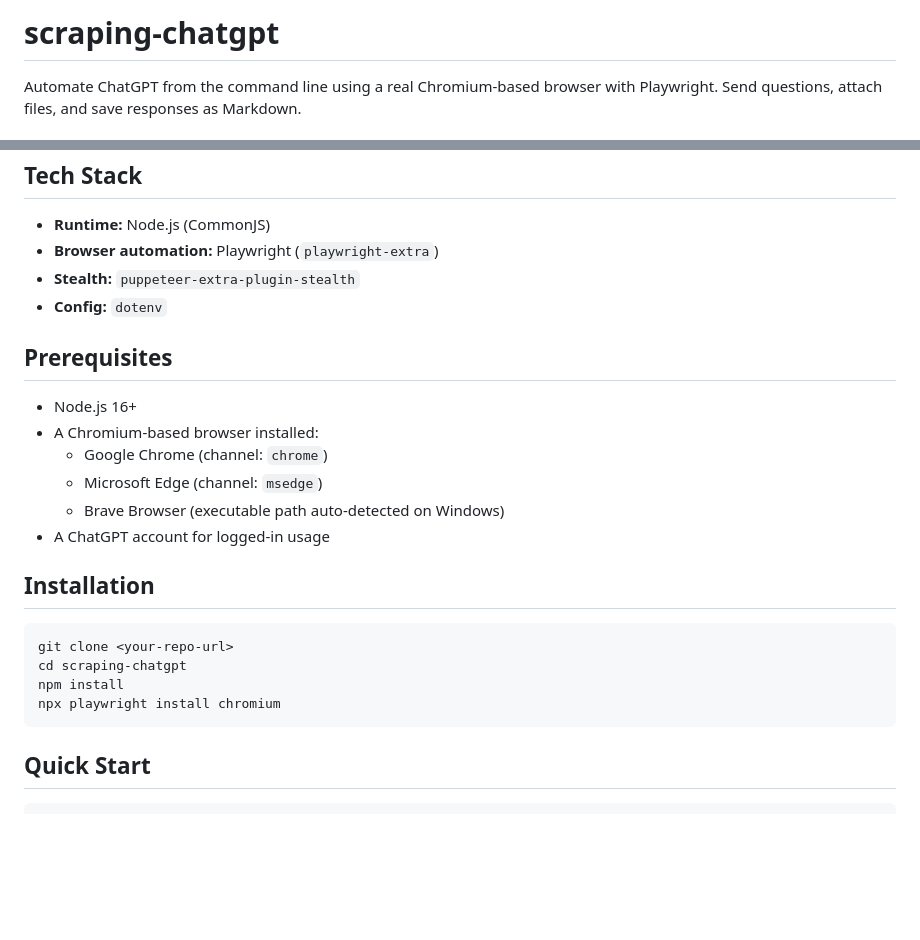
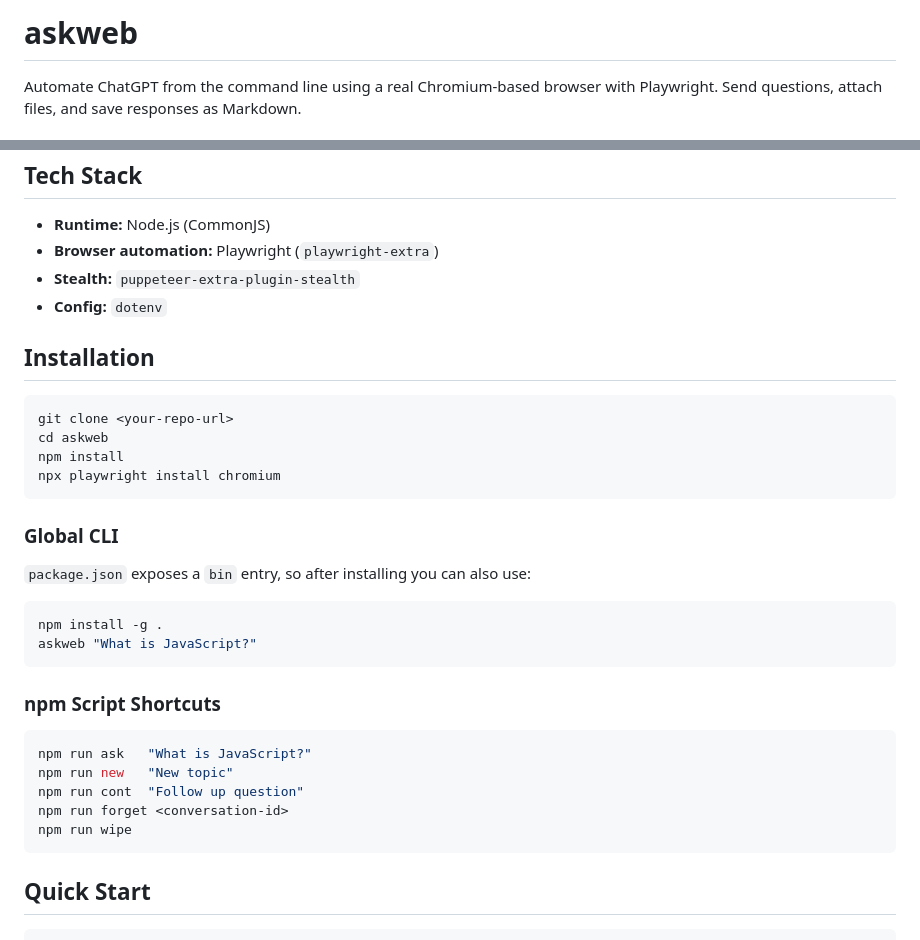
Before and after one commit to omkar142web/askweb, a Markdown page: README.md, 2 parts joined by grey strips. Rendered like a GitHub page; blank space fills up the shorter version.

Commit message:
update README for bin entry and npm script shortcuts

````diff
--- a/README.md
+++ b/README.md
@@ -1,4 +1,4 @@
-# scraping-chatgpt
+# askweb
 
 Automate ChatGPT from the command line using a real Chromium-based browser with Playwright. Send questions, attach files, and save responses as Markdown.
 
@@ -23,22 +23,32 @@ Automate ChatGPT from the command line using a real Chromium-based browser with
 - **Stealth:** `puppeteer-extra-plugin-stealth`
 - **Config:** `dotenv`
 
-## Prerequisites
-
-- Node.js 16+
-- A Chromium-based browser installed:
-  - Google Chrome (channel: `chrome`)
-  - Microsoft Edge (channel: `msedge`)
-  - Brave Browser (executable path auto-detected on Windows)
-- A ChatGPT account for logged-in usage
-
 ## Installation
 
 ```bash
 git clone <your-repo-url>
-cd scraping-chatgpt
+cd askweb
 npm install
 npx playwright install chromium
+```
+
+### Global CLI
+
+`package.json` exposes a `bin` entry, so after installing you can also use:
+
+```bash
+npm install -g .
+askweb "What is JavaScript?"
+```
+
+### npm Script Shortcuts
+
+```bash
+npm run ask   "What is JavaScript?"
+npm run new   "New topic"
+npm run cont  "Follow up question"
+npm run forget <conversation-id>
+npm run wipe
 ```
 
 ## Quick Start
````
